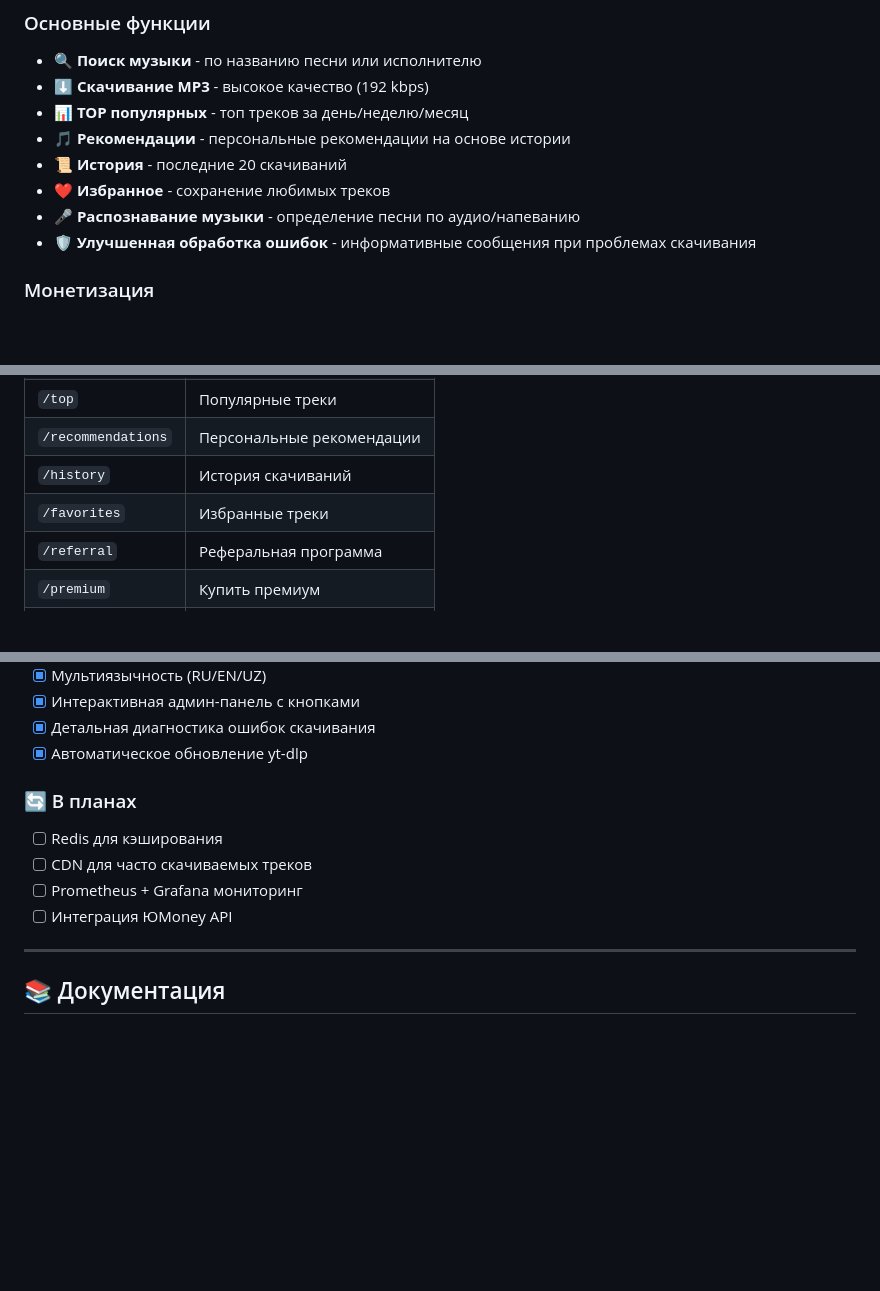
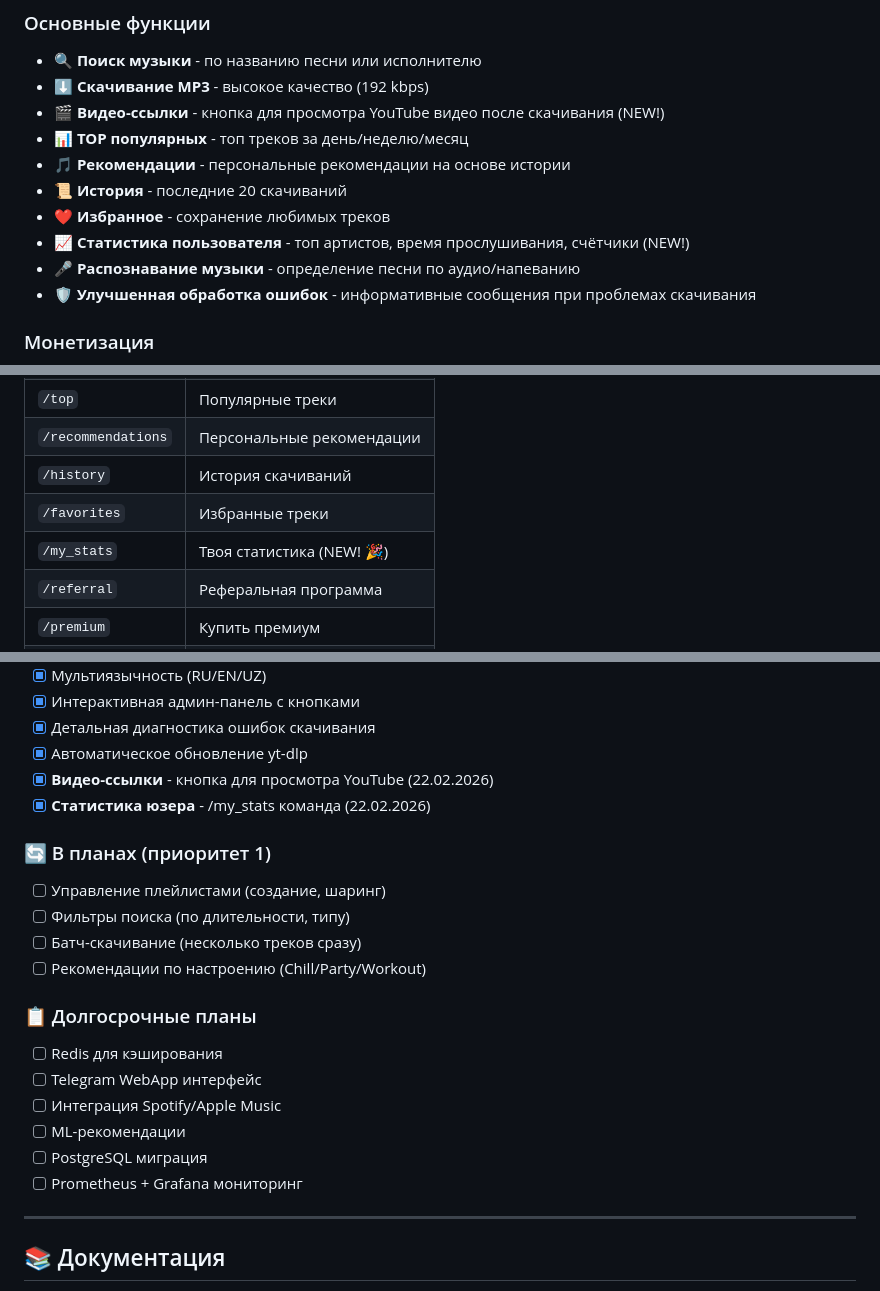
Before and after one commit to ircitdev/telegram-music-search-bot, a Markdown page: README.md, 3 parts joined by grey strips. Rendered like a GitHub page; blank space fills up the shorter version.

```diff
--- a/README.md
+++ b/README.md
@@ -12,10 +12,12 @@ Telegram бот для поиска и скачивания музыки с YouT
 ### Основные функции
 - 🔍 **Поиск музыки** - по названию песни или исполнителю
 - ⬇️ **Скачивание MP3** - высокое качество (192 kbps)
+- 🎬 **Видео-ссылки** - кнопка для просмотра YouTube видео после скачивания (NEW!)
 - 📊 **TOP популярных** - топ треков за день/неделю/месяц
 - 🎵 **Рекомендации** - персональные рекомендации на основе истории
 - 📜 **История** - последние 20 скачиваний
 - ❤️ **Избранное** - сохранение любимых треков
+- 📈 **Статистика пользователя** - топ артистов, время прослушивания, счётчики (NEW!)
 - 🎤 **Распознавание музыки** - определение песни по аудио/напеванию
 - 🛡️ **Улучшенная обработка ошибок** - информативные сообщения при проблемах скачивания
 
@@ -41,6 +43,7 @@ Telegram бот для поиска и скачивания музыки с YouT
 | `/recommendations` | Персональные рекомендации |
 | `/history` | История скачиваний |
 | `/favorites` | Избранные треки |
+| `/my_stats` | Твоя статистика (NEW! 🎉) |
 | `/referral` | Реферальная программа |
 | `/premium` | Купить премиум |
 | `/donate` | Поддержать проект |
@@ -350,13 +353,24 @@ mypy src
 - [x] Интерактивная админ-панель с кнопками
 - [x] Детальная диагностика ошибок скачивания
 - [x] Автоматическое обновление yt-dlp
+- [x] **Видео-ссылки** - кнопка для просмотра YouTube (22.02.2026)
+- [x] **Статистика юзера** - /my_stats команда (22.02.2026)
 
-### 🔄 В планах
+### 🔄 В планах (приоритет 1)
+
+- [ ] Управление плейлистами (создание, шаринг)
+- [ ] Фильтры поиска (по длительности, типу)
+- [ ] Батч-скачивание (несколько треков сразу)
+- [ ] Рекомендации по настроению (Chill/Party/Workout)
+
+### 📋 Долгосрочные планы
 
 - [ ] Redis для кэширования
-- [ ] CDN для часто скачиваемых треков
+- [ ] Telegram WebApp интерфейс
+- [ ] Интеграция Spotify/Apple Music
+- [ ] ML-рекомендации
+- [ ] PostgreSQL миграция
 - [ ] Prometheus + Grafana мониторинг
-- [ ] Интеграция ЮMoney API
 
 ---
 
```
Also changed, not shown: docs/plan2026to-do.md (+35 -0 lines).
